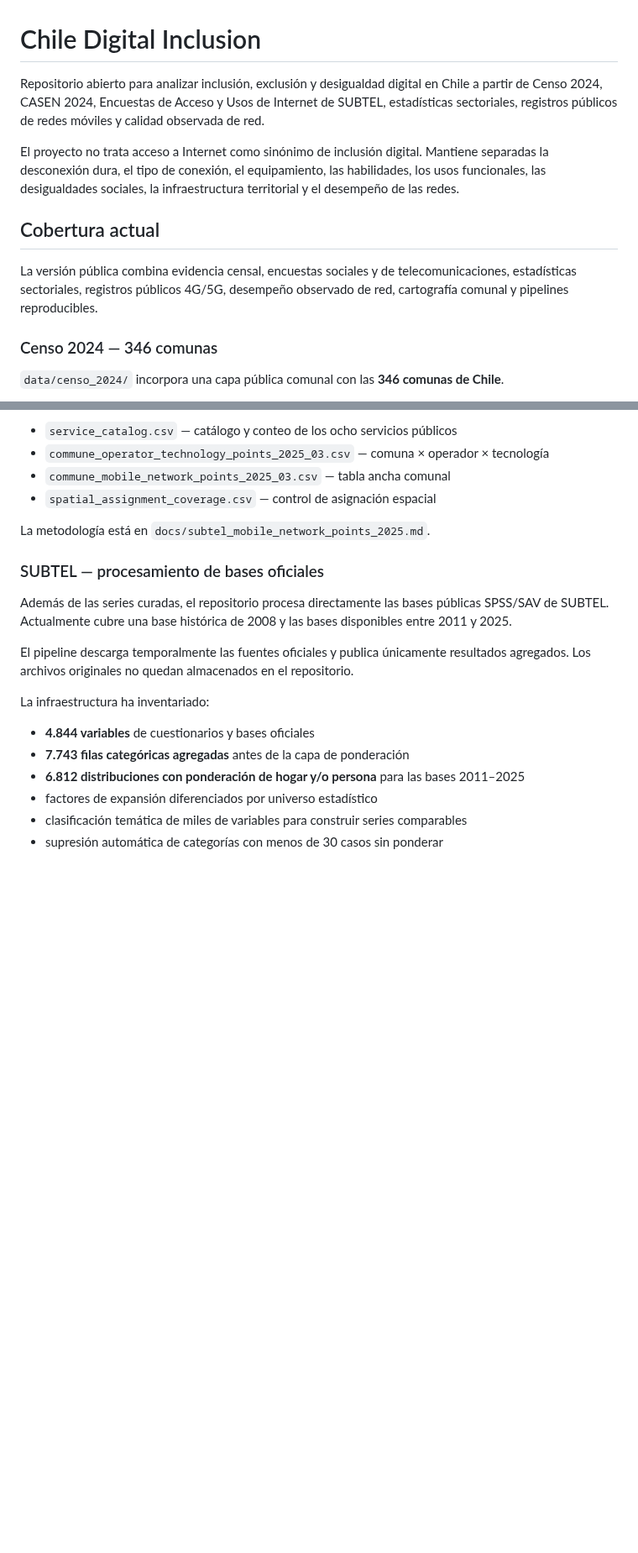
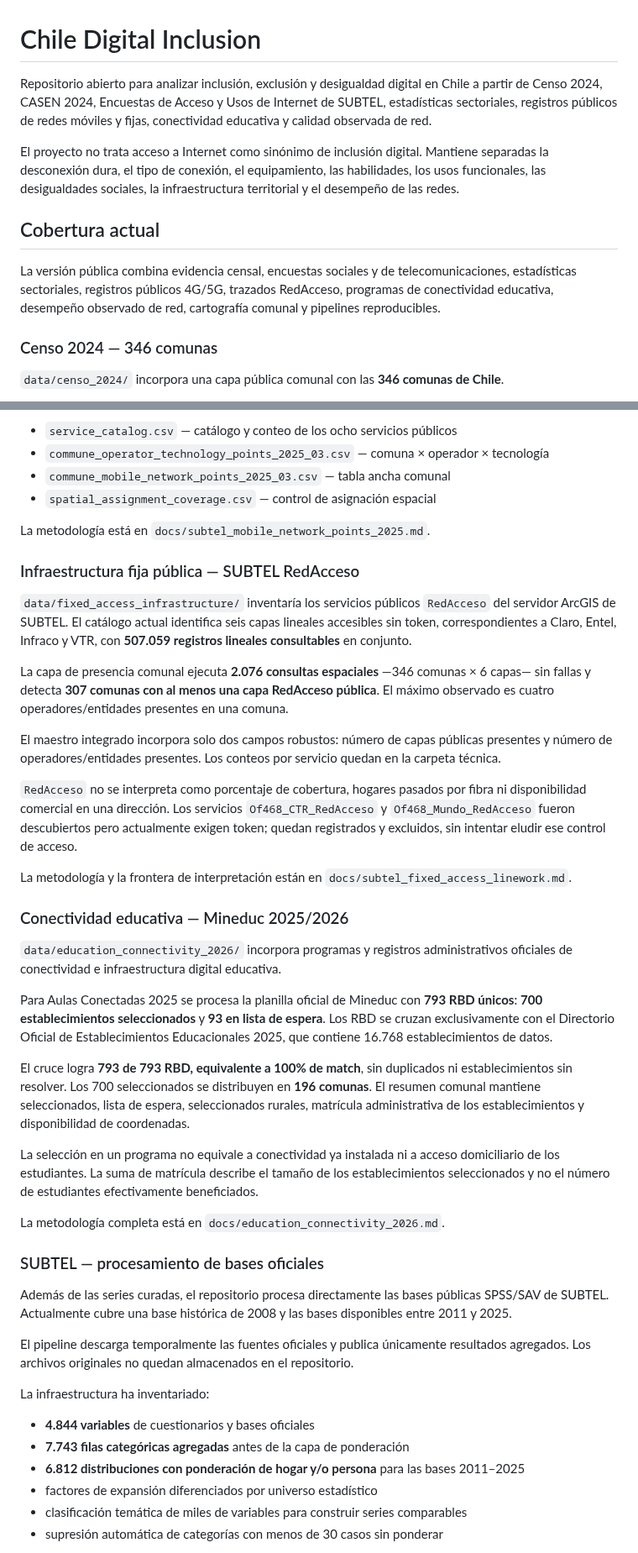
Before and after one commit to selguetagodoy/Chile-Digital-Inclusion, a Markdown page: README.md, 2 parts joined by grey strips. Shown at 84% size. Rendered like a GitHub page; blank space fills up the shorter version.

Commit message:
Document education and RedAcceso observatory layers

```diff
--- a/README.md
+++ b/README.md
@@ -1,12 +1,12 @@
 # Chile Digital Inclusion
 
-Repositorio abierto para analizar inclusión, exclusión y desigualdad digital en Chile a partir de Censo 2024, CASEN 2024, Encuestas de Acceso y Usos de Internet de SUBTEL, estadísticas sectoriales, registros públicos de redes móviles y calidad observada de red.
+Repositorio abierto para analizar inclusión, exclusión y desigualdad digital en Chile a partir de Censo 2024, CASEN 2024, Encuestas de Acceso y Usos de Internet de SUBTEL, estadísticas sectoriales, registros públicos de redes móviles y fijas, conectividad educativa y calidad observada de red.
 
 El proyecto no trata acceso a Internet como sinónimo de inclusión digital. Mantiene separadas la desconexión dura, el tipo de conexión, el equipamiento, las habilidades, los usos funcionales, las desigualdades sociales, la infraestructura territorial y el desempeño de las redes.
 
 ## Cobertura actual
 
-La versión pública combina evidencia censal, encuestas sociales y de telecomunicaciones, estadísticas sectoriales, registros públicos 4G/5G, desempeño observado de red, cartografía comunal y pipelines reproducibles.
+La versión pública combina evidencia censal, encuestas sociales y de telecomunicaciones, estadísticas sectoriales, registros públicos 4G/5G, trazados RedAcceso, programas de conectividad educativa, desempeño observado de red, cartografía comunal y pipelines reproducibles.
 
 ### Censo 2024 — 346 comunas
 
@@ -102,6 +102,30 @@ Productos principales:
 
 La metodología está en `docs/subtel_mobile_network_points_2025.md`.
 
+### Infraestructura fija pública — SUBTEL RedAcceso
+
+`data/fixed_access_infrastructure/` inventaría los servicios públicos `RedAcceso` del servidor ArcGIS de SUBTEL. El catálogo actual identifica seis capas lineales accesibles sin token, correspondientes a Claro, Entel, Infraco y VTR, con **507.059 registros lineales consultables** en conjunto.
+
+La capa de presencia comunal ejecuta **2.076 consultas espaciales** —346 comunas × 6 capas— sin fallas y detecta **307 comunas con al menos una capa RedAcceso pública**. El máximo observado es cuatro operadores/entidades presentes en una comuna.
+
+El maestro integrado incorpora solo dos campos robustos: número de capas públicas presentes y número de operadores/entidades presentes. Los conteos por servicio quedan en la carpeta técnica.
+
+`RedAcceso` no se interpreta como porcentaje de cobertura, hogares pasados por fibra ni disponibilidad comercial en una dirección. Los servicios `Of468_CTR_RedAcceso` y `Of468_Mundo_RedAcceso` fueron descubiertos pero actualmente exigen token; quedan registrados y excluidos, sin intentar eludir ese control de acceso.
+
+La metodología y la frontera de interpretación están en `docs/subtel_fixed_access_linework.md`.
+
+### Conectividad educativa — Mineduc 2025/2026
+
+`data/education_connectivity_2026/` incorpora programas y registros administrativos oficiales de conectividad e infraestructura digital educativa.
+
+Para Aulas Conectadas 2025 se procesa la planilla oficial de Mineduc con **793 RBD únicos**: **700 establecimientos seleccionados** y **93 en lista de espera**. Los RBD se cruzan exclusivamente con el Directorio Oficial de Establecimientos Educacionales 2025, que contiene 16.768 establecimientos de datos.
+
+El cruce logra **793 de 793 RBD, equivalente a 100% de match**, sin duplicados ni establecimientos sin resolver. Los 700 seleccionados se distribuyen en **196 comunas**. El resumen comunal mantiene seleccionados, lista de espera, seleccionados rurales, matrícula administrativa de los establecimientos y disponibilidad de coordenadas.
+
+La selección en un programa no equivale a conectividad ya instalada ni a acceso domiciliario de los estudiantes. La suma de matrícula describe el tamaño de los establecimientos seleccionados y no el número de estudiantes efectivamente beneficiados.
+
+La metodología completa está en `docs/education_connectivity_2026.md`.
+
 ### SUBTEL — procesamiento de bases oficiales
 
 Además de las series curadas, el repositorio procesa directamente las bases públicas SPSS/SAV de SUBTEL. Actualmente cubre una base histórica de 2008 y las bases disponibles entre 2011 y 2025.
```
Also changed, not shown: other parts of README.md (+8 -2 lines).
